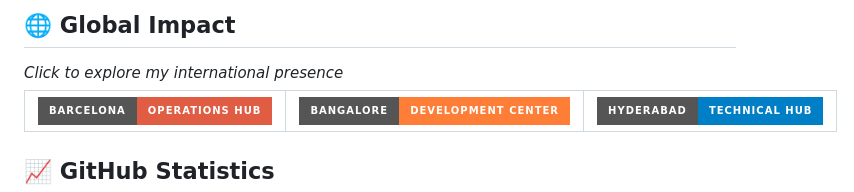
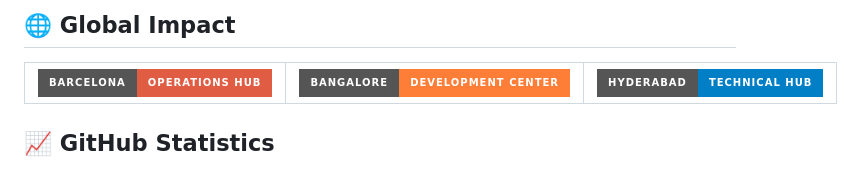
Before and after one commit to cescanue/cescanue, a Markdown page: README.md, the part around one of its changes. Drawn GitHub-style; folded sections open; badges without logos.

```diff
--- a/README.md
+++ b/README.md
@@ -569,9 +568,5 @@ timeline
 
-<details>
-<summary>
-  <h2>🌐 Global Impact</h2>
-  <i>Click to explore my international presence</i>
-</summary>
+<h2>🌐 Global Impact</h2>
 
 <div align="center">
   <table>
```
Also changed, not shown: other parts of README.md (+0 -1 lines).
